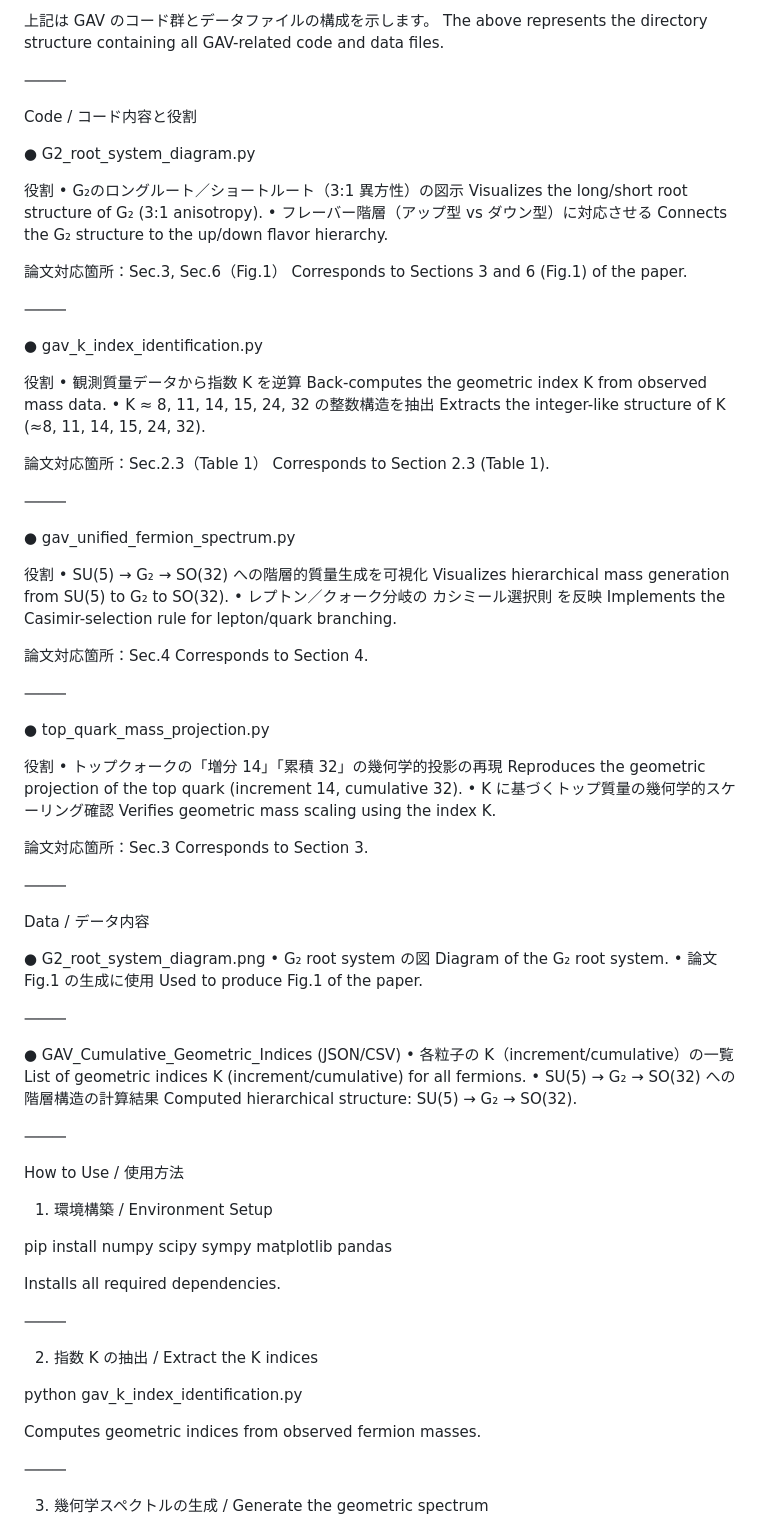
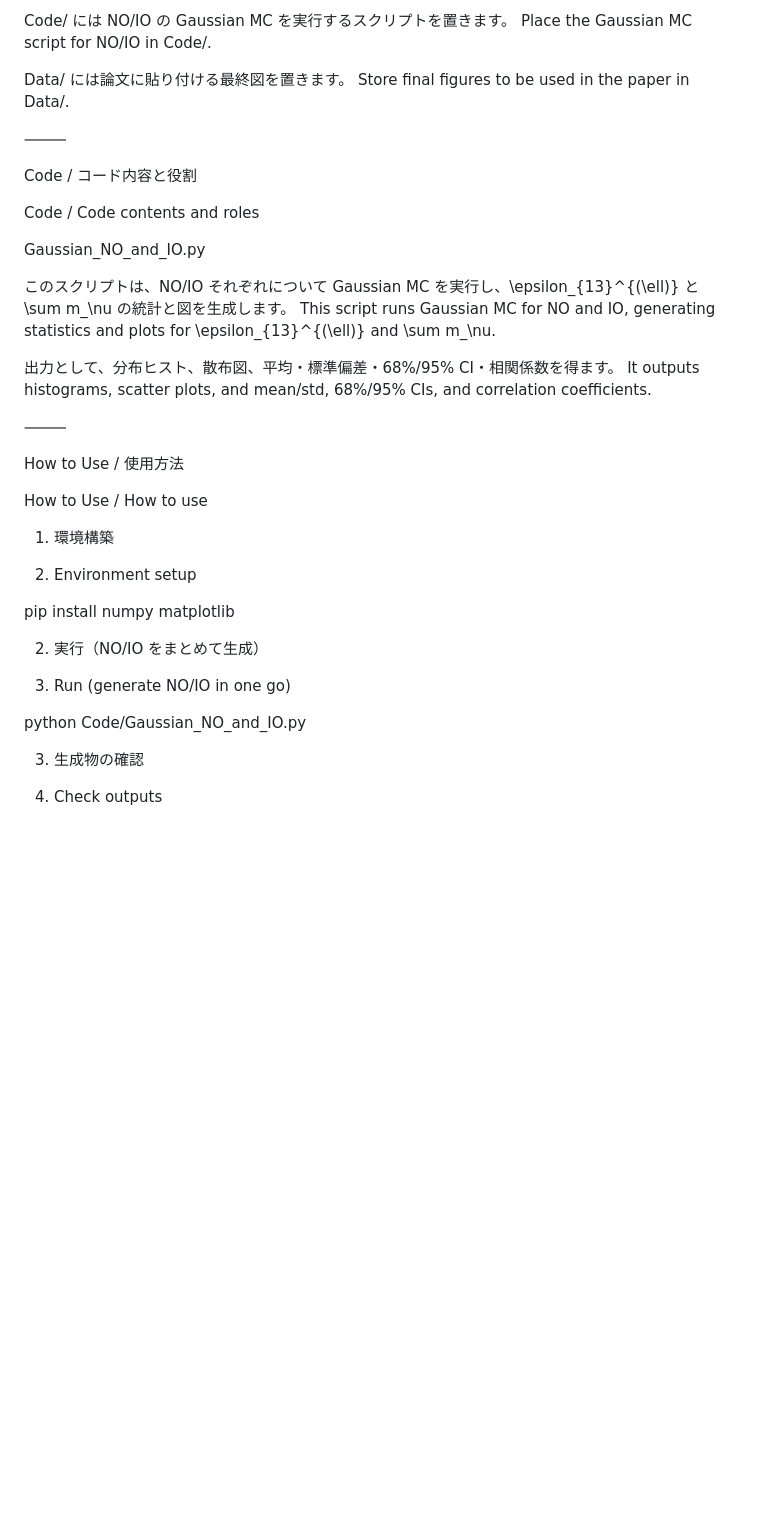
Before and after one commit to Hiroto-Iwasaki/Theorys-DATA-SETs, a Markdown page: F2DV/README.md, the part around one of its changes. Drawn GitHub-style; blank space fills up the shorter version.

```diff
--- a/F2DV/README.md
+++ b/F2DV/README.md
@@ -92,98 +210,43 @@ GAV/
 
-上記は GAV のコード群とデータファイルの構成を示します。
-The above represents the directory structure containing all GAV-related code and data files.
+Code/ には NO/IO の Gaussian MC を実行するスクリプトを置きます。
+Place the Gaussian MC script for NO/IO in Code/.
+
+Data/ には論文に貼り付ける最終図を置きます。
+Store final figures to be used in the paper in Data/.
 
 ⸻
 
 Code / コード内容と役割
 
-● G2_root_system_diagram.py
+Code / Code contents and roles
 
-役割
-	•	G₂のロングルート／ショートルート（3:1 異方性）の図示
-Visualizes the long/short root structure of G₂ (3:1 anisotropy).
-	•	フレーバー階層（アップ型 vs ダウン型）に対応させる
-Connects the G₂ structure to the up/down flavor hierarchy.
+Gaussian_NO_and_IO.py
 
-論文対応箇所：Sec.3, Sec.6（Fig.1）
-Corresponds to Sections 3 and 6 (Fig.1) of the paper.
+このスクリプトは、NO/IO それぞれについて Gaussian MC を実行し、\epsilon_{13}^{(\ell)} と \sum m_\nu の統計と図を生成します。
+This script runs Gaussian MC for NO and IO, generating statistics and plots for \epsilon_{13}^{(\ell)} and \sum m_\nu.
 
-⸻
-
-● gav_k_index_identification.py
-
-役割
-	•	観測質量データから指数 K を逆算
-Back-computes the geometric index K from observed mass data.
-	•	K ≈ 8, 11, 14, 15, 24, 32 の整数構造を抽出
-Extracts the integer-like structure of K (≈8, 11, 14, 15, 24, 32).
-
-論文対応箇所：Sec.2.3（Table 1）
-Corresponds to Section 2.3 (Table 1).
-
-⸻
-
-● gav_unified_fermion_spectrum.py
-
-役割
-	•	SU(5) → G₂ → SO(32) への階層的質量生成を可視化
-Visualizes hierarchical mass generation from SU(5) to G₂ to SO(32).
-	•	レプトン／クォーク分岐の カシミール選択則 を反映
-Implements the Casimir-selection rule for lepton/quark branching.
-
-論文対応箇所：Sec.4
-Corresponds to Section 4.
-
-⸻
-
-● top_quark_mass_projection.py
-
-役割
-	•	トップクォークの「増分 14」「累積 32」の幾何学的投影の再現
-Reproduces the geometric projection of the top quark (increment 14, cumulative 32).
-	•	K に基づくトップ質量の幾何学的スケーリング確認
-Verifies geometric mass scaling using the index K.
-
-論文対応箇所：Sec.3
-Corresponds to Section 3.
-
-⸻
-
-Data / データ内容
-
-● G2_root_system_diagram.png
-	•	G₂ root system の図
-Diagram of the G₂ root system.
-	•	論文 Fig.1 の生成に使用
-Used to produce Fig.1 of the paper.
-
-⸻
-
-● GAV_Cumulative_Geometric_Indices (JSON/CSV)
-	•	各粒子の K（increment/cumulative）の一覧
-List of geometric indices K (increment/cumulative) for all fermions.
-	•	SU(5) → G₂ → SO(32) への階層構造の計算結果
-Computed hierarchical structure: SU(5) → G₂ → SO(32).
+出力として、分布ヒスト、散布図、平均・標準偏差・68%/95% CI・相関係数を得ます。
+It outputs histograms, scatter plots, and mean/std, 68%/95% CIs, and correlation coefficients.
 
 ⸻
 
 How to Use / 使用方法
 
-1. 環境構築 / Environment Setup
+How to Use / How to use
 
-pip install numpy scipy sympy matplotlib pandas
+1) 環境構築
 
-Installs all required dependencies.
+1) Environment setup
 
-⸻
+pip install numpy matplotlib
 
-2. 指数 K の抽出 / Extract the K indices
+2) 実行（NO/IO をまとめて生成）
 
-python gav_k_index_identification.py
+2) Run (generate NO/IO in one go)
 
-Computes geometric indices from observed fermion masses.
+python Code/Gaussian_NO_and_IO.py
 
-⸻
+3) 生成物の確認
 
-3. 幾何学スペクトルの生成 / Generate the geometric spectrum
+3) Check outputs
 
```
Also changed, not shown: other parts of F2DV/README.md (+181 -78 lines).
